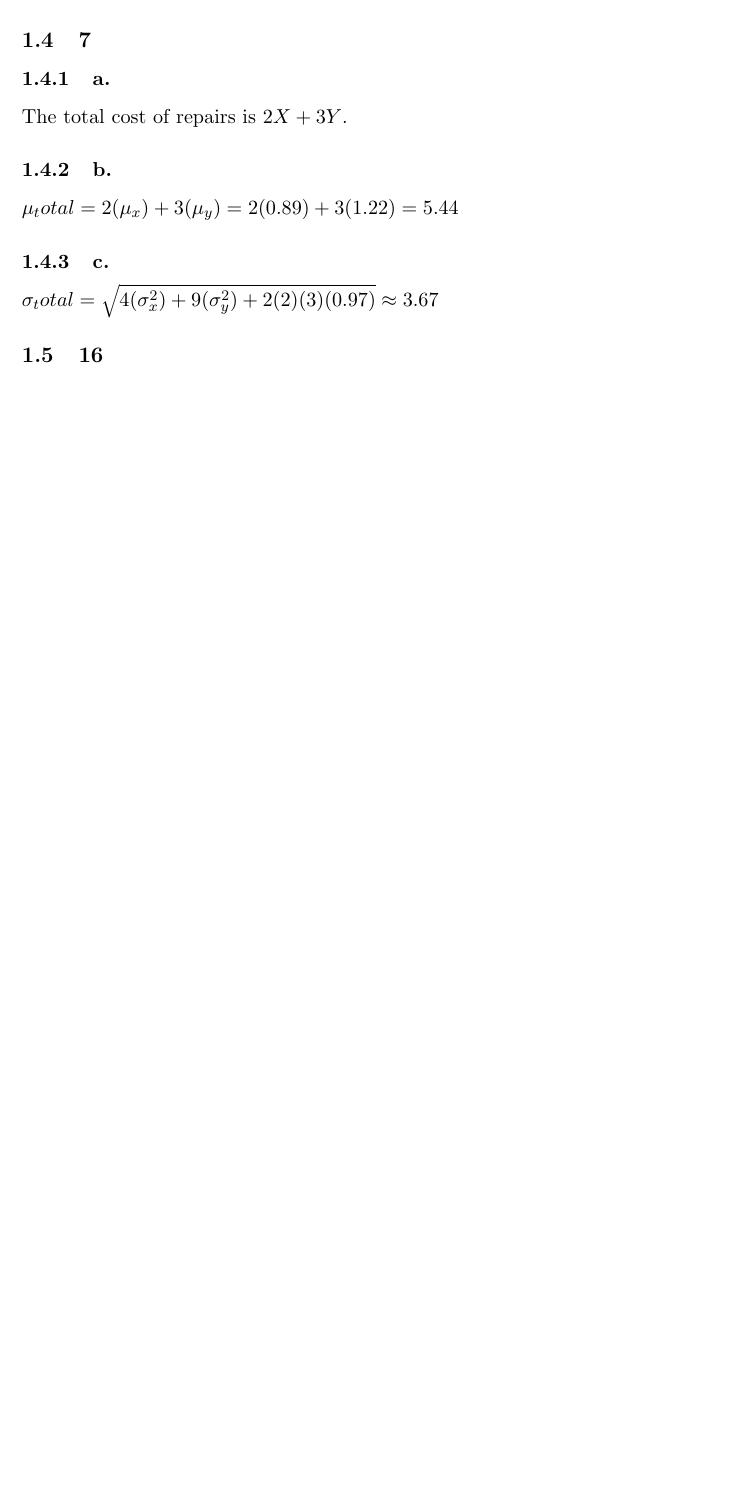
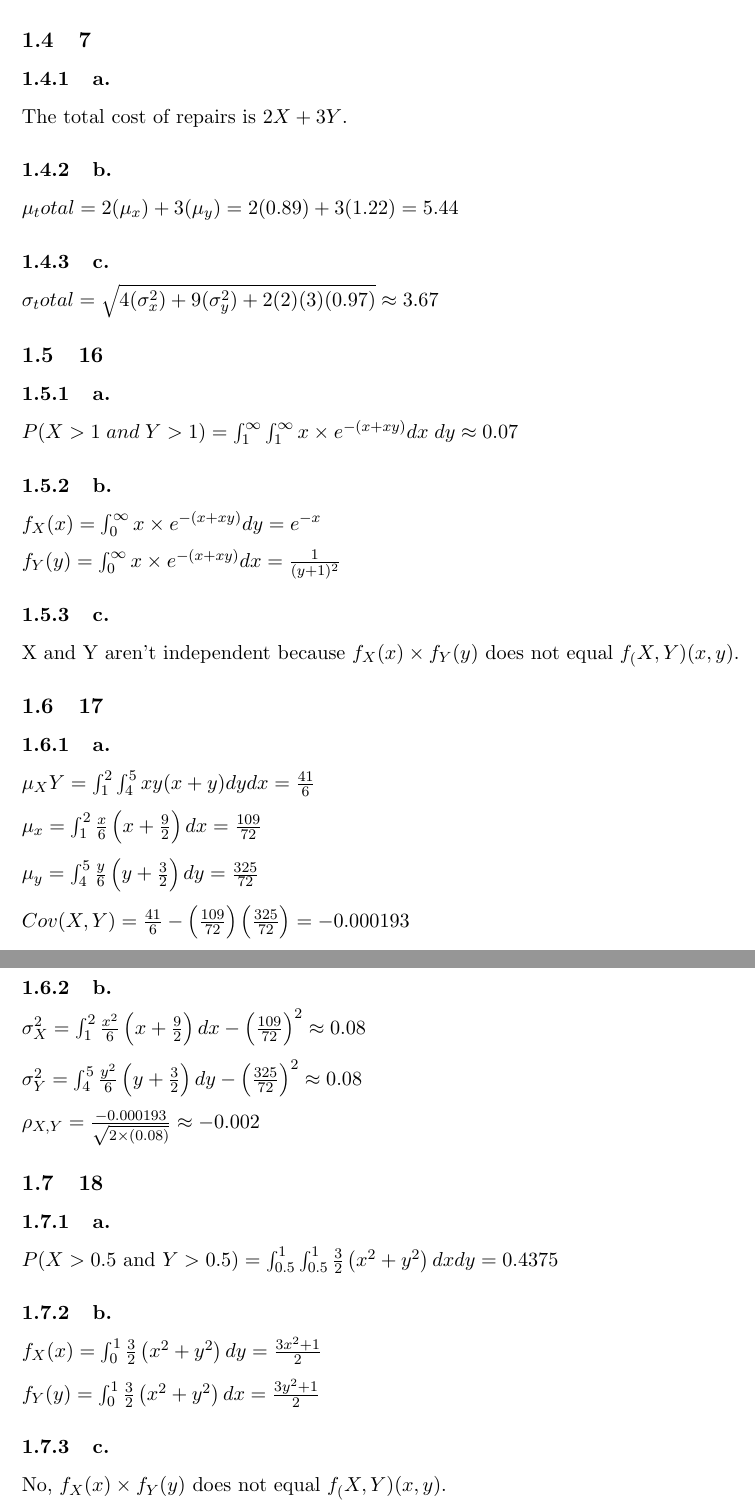
Before and after one commit to alexschneider/math360, a LaTeX problem sheet (homework6/homework6.tex): part of page 3 of 3 before the commit and two parts of pages 3 and 4 of 4 after it, the two joined at a grey line, cut so that both start at the same text, the shorter picture padded with empty space. Compiled offline with pdfLaTeX.

Commit message:
Finish hw6

```diff
--- a/homework6/homework6.tex
+++ b/homework6/homework6.tex
@@ -90,7 +90,52 @@ $\mu_total = 2(\mu_x) + 3(\mu_y) = 2(0.89)+3(1.22) = 5.44$
 $\sigma_total = \sqrt{4(\sigma_x^2) + 9(\sigma_y^2) + 2(2)(3)(0.97)} \approx 3.67$
 
 \subsection{16}
+\subsubsection{a.}
+$P(X>1 \; and \; Y>1) = \int_{1}^{\infty}\int_{1}^{\infty} x \times e^{-(x+xy)} dx \;
+dy \approx 0.07$
+\subsubsection{b.}
+$f_X(x) = \int_{0}^{\infty} x \times e^{-(x+xy)} dy = e^{-x}$
+
+$f_Y(y) = \int_{0}^{\infty} x \times e^{-(x+xy)} dx = \frac{1}{(y+1)^2}$
+\subsubsection{c.}
+X and Y aren't independent because $f_X(x)\times f_Y(y)$ does not equal
+$f_(X,Y)(x, y)$.
+
 \subsection{17}
+\subsubsection{a.}
+$\mu_XY = \int_{1}^{2}\int_{4}^{5}xy(x+y)dydx = \frac{41}{6}$
+
+$\mu_x = \int_{1}^{2}\frac{x}{6}\left( x + \frac{9}{2} \right) dx =
+\frac{109}{72}$
+
+$\mu_y = \int_{4}^{5}\frac{y}{6}\left( y+\frac{3}{2} \right)dy =
+\frac{325}{72}$
+
+$Cov(X,Y) = \frac{41}{6} - \left( \frac{109}{72} \right)\left(\frac{325}{72}
+\right) = -0.000193$
+
+\subsubsection{b.}
+$\sigma_X^2 = \int_{1}^{2}\frac{x^2}{6}\left( x+\frac{9}{2} \right) dx - \left(
+\frac{109}{72}\right)^2 \approx 0.08$
+
+$\sigma_Y^2 = \int_{4}^{5}\frac{y^2}{6} \left( y+\frac{3}{2} \right) dy - \left(
+\frac{325}{72} \right)^2 \approx 0.08$
+
+$\rho_{X,Y} = \frac{-0.000193}{\sqrt{2\times (0.08)}} \approx -0.002$
+
+
 \subsection{18}
+\subsubsection{a.}
+$P(X>0.5$ and $Y>0.5) = \int_{0.5}^{1}\int_{0.5}^{1}\frac{3}{2}\left( x^2+y^2
+\right) dx dy = 0.4375 $
+\subsubsection{b.}
+$f_X(x) = \int_{0}^{1} \frac{3}{2} \left( x^2 + y^2 \right) dy =
+\frac{3x^2+1}{2}$
+
+$f_Y(y) = \int_{0}^{1} \frac{3}{2} \left( x^2 + y^2 \right) dx =
+\frac{3y^2+1}{2}$
+\subsubsection{c.}
+No, $f_X(x) \times f_Y(y)$ does not equal $f_(X,Y)(x,y)$.
+
 
 \end{document}
```
